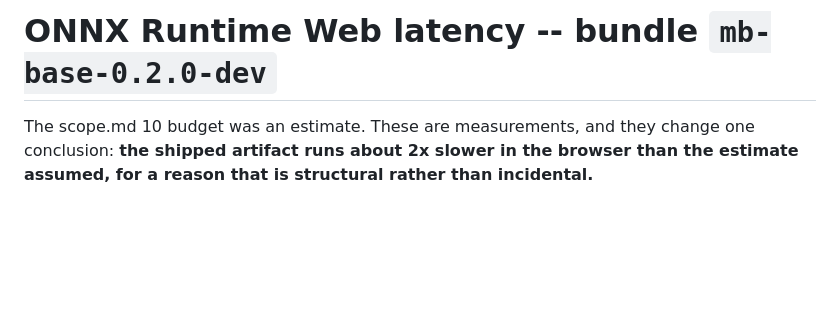
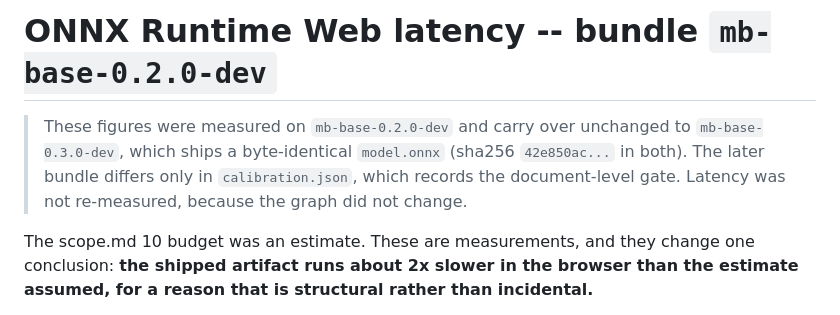
Before and after one commit to AlanWang610/slop-marker, a Markdown page: docs/measurements/extension-latency.md, the part around the change. Drawn GitHub-style; blank space fills up the shorter version.

```diff
--- a/docs/measurements/extension-latency.md
+++ b/docs/measurements/extension-latency.md
@@ -1,4 +1,9 @@
 # ONNX Runtime Web latency -- bundle `mb-base-0.2.0-dev`
+
+> These figures were measured on `mb-base-0.2.0-dev` and carry over unchanged to
+> `mb-base-0.3.0-dev`, which ships a byte-identical `model.onnx` (sha256 `42e850ac...`
+> in both). The later bundle differs only in `calibration.json`, which records the
+> document-level gate. Latency was not re-measured, because the graph did not change.
 
 The scope.md 10 budget was an estimate. These are measurements, and they change one
 conclusion: **the shipped artifact runs about 2x slower in the browser than the estimate
```
Also changed, not shown: docs/measurements/calibration-mb-base-0.3.0-dev.md (renamed from docs/measurements/calibration-mb-base-0.2.0-dev.md, +35 -1 lines), docs/measurements/document-eval-r1.md (+1 -1 lines).
